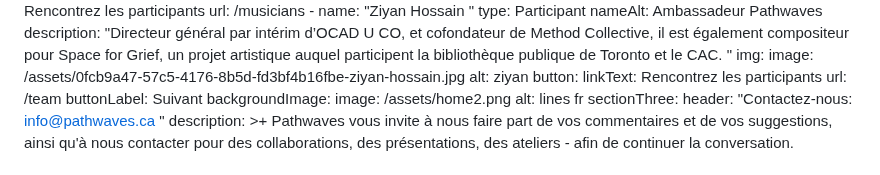
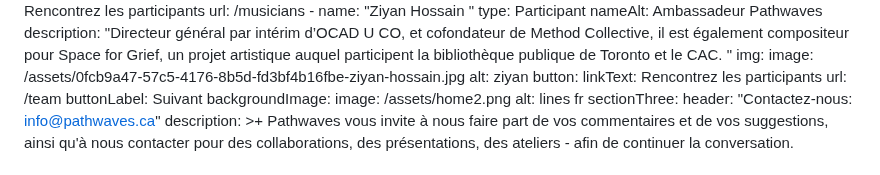
Before and after one commit to carms-ng/pathwaves, a Markdown page: content/home/home.fr.md, the part around the change. Drawn GitHub-style.

Commit message:
[UPD][CMS] Home Page “home”

```diff
--- a/content/home/home.fr.md
+++ b/content/home/home.fr.md
@@ -88,7 +88,7 @@ sectionTwo:
     image: /assets/home2.png
     alt: lines fr
 sectionThree:
-  header: "Contactez-nous: info@pathwaves.ca "
+  header: "Contactez-nous: [info@pathwaves.ca](info@pathwaves.ca)"
   description: >+
     Pathwaves vous invite à nous faire part de vos commentaires et de vos
     suggestions, ainsi qu'à nous contacter pour des collaborations, des
```
Also changed, not shown: content/home/home.en.md (+1 -1 lines).
